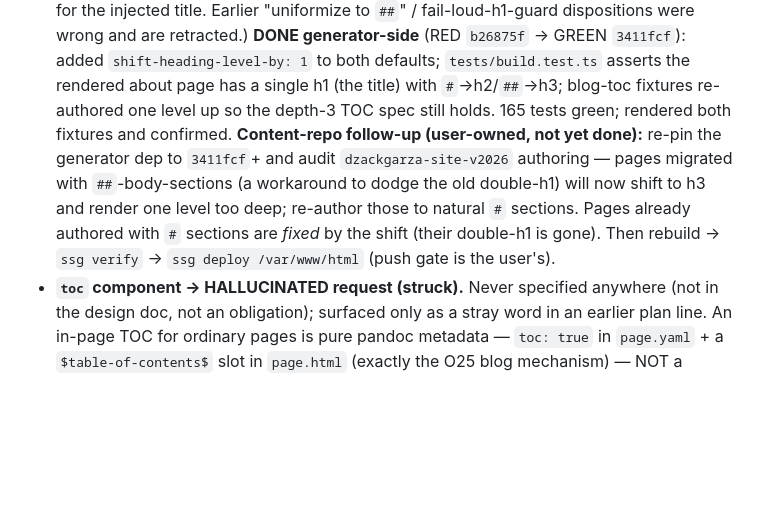
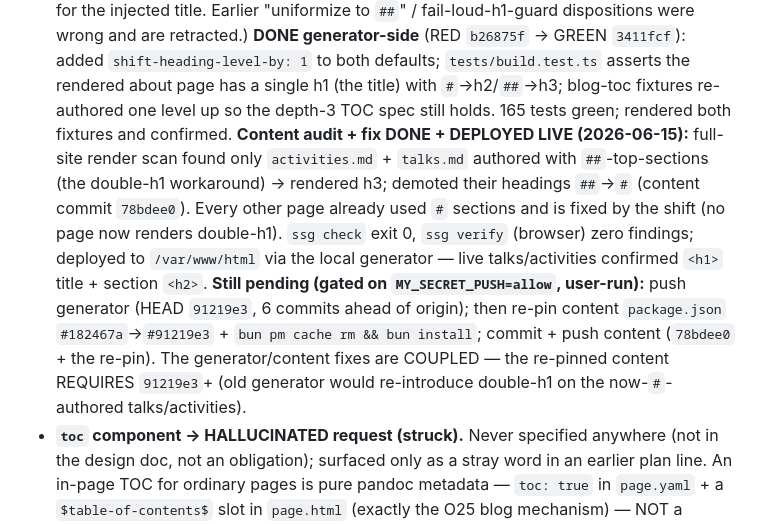
Before and after one commit to dzackgarza/pandoc-ssg, a Markdown page: .agents/memories/implementation-plan.md, the part around the change. GitHub-like rendering; blank space fills up the shorter version.

Commit message:
docs(memory): heading-shift content fix done + deployed live; pushes pending gate
Co-Authored-By: Claude Opus 4.8 (1M context) <noreply@anthropic.com>

```diff
--- a/.agents/memories/implementation-plan.md
+++ b/.agents/memories/implementation-plan.md
@@ -70,13 +70,19 @@ Follow-up dispositions (triaged with user 2026-06-15):
   `shift-heading-level-by: 1` to both defaults; `tests/build.test.ts` asserts the
   rendered about page has a single h1 (the title) with `#`→h2/`##`→h3; blog-toc
   fixtures re-authored one level up so the depth-3 TOC spec still holds. 165 tests
-  green; rendered both fixtures and confirmed. **Content-repo follow-up (user-owned,
-  not yet done):** re-pin the generator dep to `3411fcf`+ and audit
-  `dzackgarza-site-v2026` authoring — pages migrated with `##`-body-sections (a
-  workaround to dodge the old double-h1) will now shift to h3 and render one level too
-  deep; re-author those to natural `#` sections. Pages already authored with `#`
-  sections are *fixed* by the shift (their double-h1 is gone). Then rebuild → `ssg
-  verify` → `ssg deploy /var/www/html` (push gate is the user's).
+  green; rendered both fixtures and confirmed. **Content audit + fix DONE + DEPLOYED
+  LIVE (2026-06-15):** full-site render scan found only `activities.md` + `talks.md`
+  authored with `##`-top-sections (the double-h1 workaround) → rendered h3; demoted
+  their headings `##`→`#` (content commit `78bdee0`). Every other page already used
+  `#` sections and is fixed by the shift (no page now renders double-h1). `ssg check`
+  exit 0, `ssg verify` (browser) zero findings; deployed to `/var/www/html` via the
+  local generator — live talks/activities confirmed `<h1>` title + section `<h2>`.
+  **Still pending (gated on `MY_SECRET_PUSH=allow`, user-run):** push generator
+  (HEAD `91219e3`, 6 commits ahead of origin); then re-pin content
+  `package.json` `#182467a`→`#91219e3` + `bun pm cache rm && bun install`; commit +
+  push content (`78bdee0` + the re-pin). The generator/content fixes are COUPLED — the
+  re-pinned content REQUIRES `91219e3`+ (old generator would re-introduce double-h1 on
+  the now-`#`-authored talks/activities).
 - **`toc` component → HALLUCINATED request (struck).** Never specified anywhere (not in
   the design doc, not an obligation); surfaced only as a stray word in an earlier plan
   line. An in-page TOC for ordinary pages is pure pandoc metadata — `toc: true` in
```
